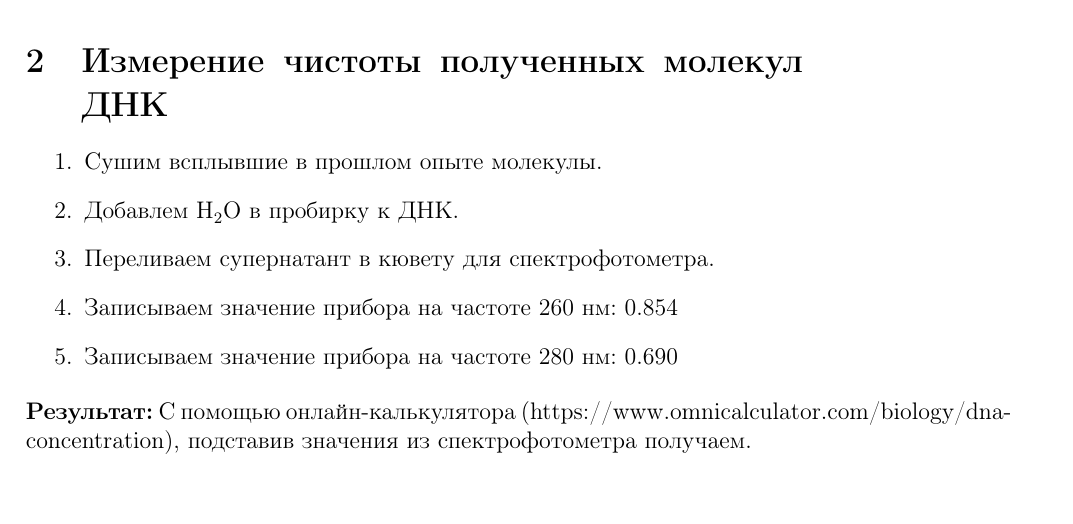
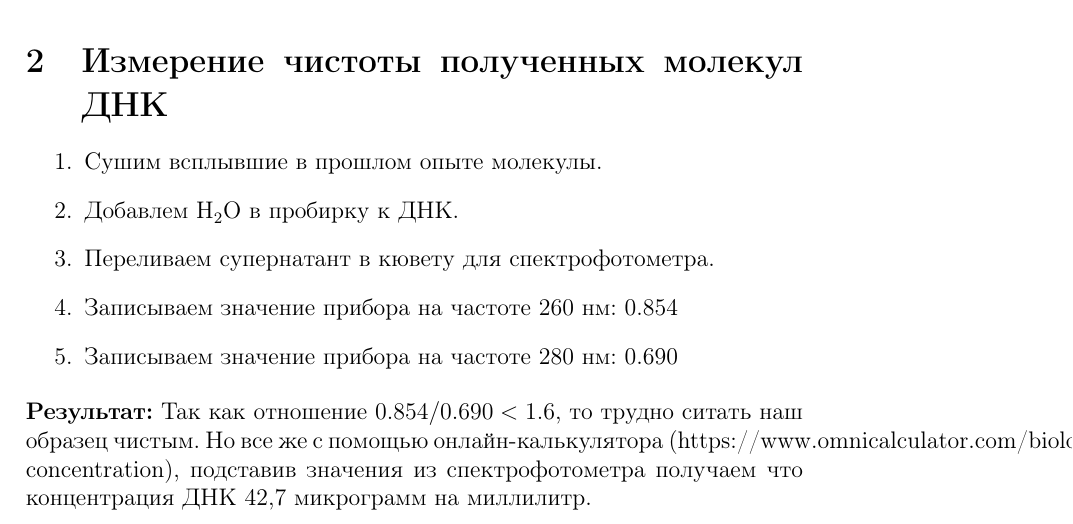
Before and after one commit to skolkovo-bba/bio1, a LaTeX document (labs/lab0 - ДНК/main.tex): part of the page, cut so that both start at the same text, the shorter picture padded with empty space. Compiled offline with pdfLaTeX.

Commit message:
lab 0 ready

```diff
--- a/labs/lab0 - ДНК/main.tex
+++ b/labs/lab0 - ДНК/main.tex
@@ -53,6 +53,6 @@
 	\item Записываем значение прибора на частоте $280$ нм: 0.690
 
 \end{enumerate}
-\textbf{Результат:} С помощью онлайн-калькулятора (https://www.omnicalculator.com/biology/dna-concentration), подставив значения из спектрофотометра получаем.
+\textbf{Результат:} Так как отношение $0.854 / 0.690 < 1.6$, то трудно ситать наш образец чистым. Но все же с помощью онлайн-калькулятора (https://www.omnicalculator.com/biology/dna-concentration), подставив значения из спектрофотометра получаем что концентрация ДНК 42,7 микрограмм на миллилитр.
 
 \end{document}
```
Also changed, not shown: labs/lab0 - ДНК/main.pdf, 5 other files.
